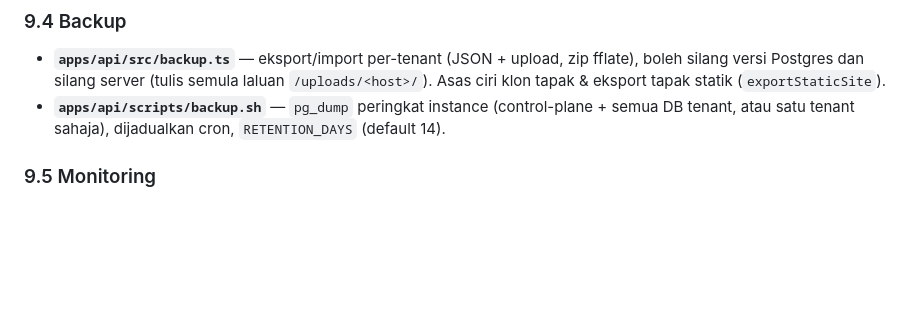
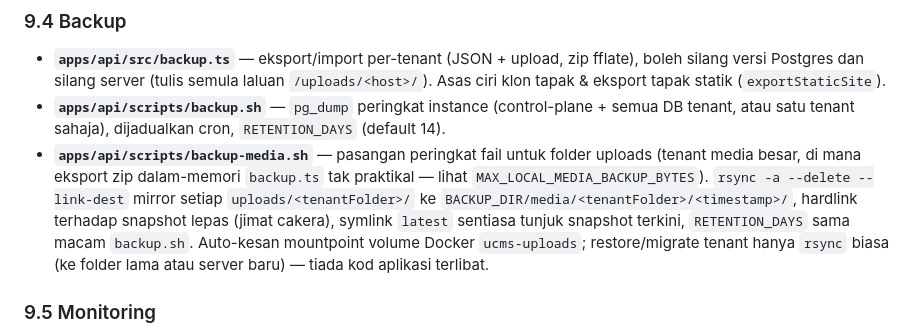
Before and after one commit to ictdothouse/usim_cms, a Markdown page: docs/ARSITEKTUR.md, the part around the change. GitHub-like rendering; blank space fills up the shorter version.

Commit message:
docs: document media backup script and monitor dashboard additions
Syncs .claude/skills/deployment/SKILL.md and docs/ARSITEKTUR.md with
backup-media.sh (rsync per-tenant snapshots, SOURCE_HOST pull mode) and
monitor/server.js's disk-threshold alerting + GET /api/sites.

```diff
--- a/docs/ARSITEKTUR.md
+++ b/docs/ARSITEKTUR.md
@@ -390,6 +390,13 @@ warna yang sedang live — selamat diulang.
   eksport tapak statik (`exportStaticSite`).
 - **`apps/api/scripts/backup.sh`** — `pg_dump` peringkat instance (control-plane + semua DB tenant, atau
   satu tenant sahaja), dijadualkan cron, `RETENTION_DAYS` (default 14).
+- **`apps/api/scripts/backup-media.sh`** — pasangan peringkat fail untuk folder uploads (tenant media
+  besar, di mana eksport zip dalam-memori `backup.ts` tak praktikal — lihat `MAX_LOCAL_MEDIA_BACKUP_BYTES`).
+  `rsync -a --delete --link-dest` mirror setiap `uploads/<tenantFolder>/` ke
+  `BACKUP_DIR/media/<tenantFolder>/<timestamp>/`, hardlink terhadap snapshot lepas (jimat cakera), symlink
+  `latest` sentiasa tunjuk snapshot terkini, `RETENTION_DAYS` sama macam `backup.sh`. Auto-kesan mountpoint
+  volume Docker `ucms-uploads`; restore/migrate tenant hanya `rsync` biasa (ke folder lama atau server
+  baru) — tiada kod aplikasi terlibat.
 
 ### 9.5 Monitoring
 
```
Also changed, not shown: 1 other file.
